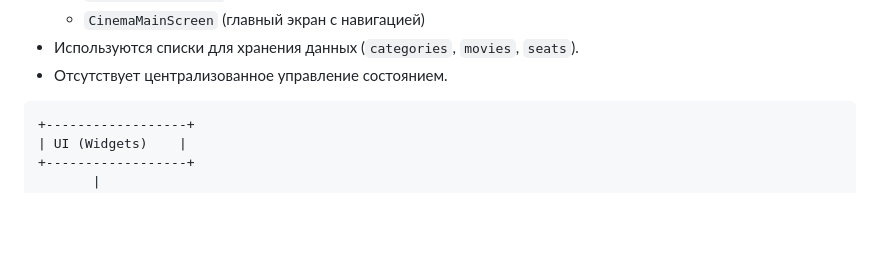
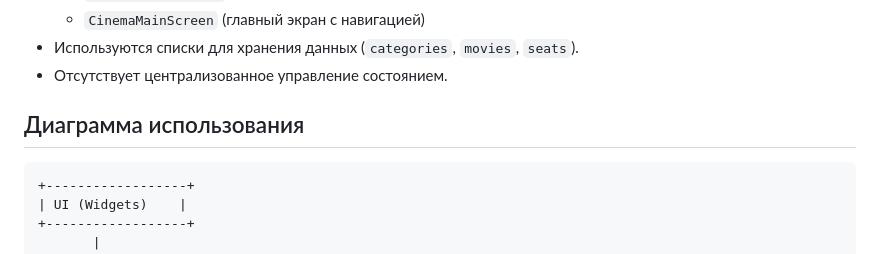
Before and after one commit to neketta300/cinema_ticket_app, a Markdown page: docs.md, the part around the change. GitHub-like rendering; blank space fills up the shorter version.

````diff
--- a/docs.md
+++ b/docs.md
@@ -65,6 +65,7 @@
 - Используются списки для хранения данных (`categories`, `movies`, `seats`).
 - Отсутствует централизованное управление состоянием.
 
+## Диаграмма использования
 ```plaintext
 +------------------+
 | UI (Widgets)    |
````
